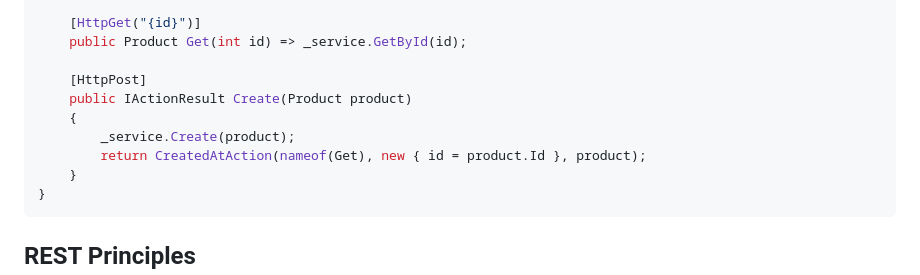
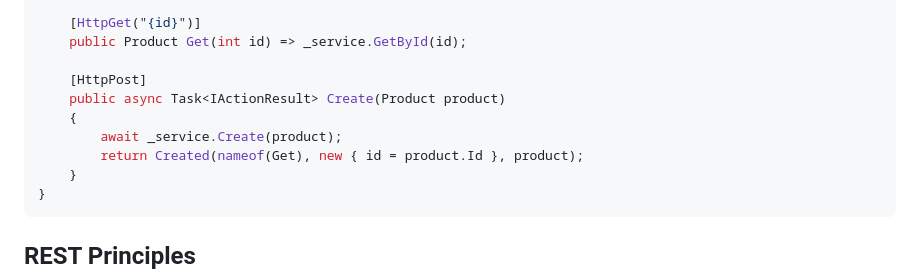
Before and after one commit to danielfoord/graphql-vs-rest, a Markdown page: slides.md, the part around the change. Rendered like a GitHub page.

Commit message:
Make Create action async in ProductsController example
Updated the Create action in the ProductsController code example to be asynchronous and use await with the service's Create method. Also changed CreatedAtAction to Created for the response.

````diff
--- a/slides.md
+++ b/slides.md
@@ -58,10 +58,10 @@ public class ProductsController : ControllerBase
     public Product Get(int id) => _service.GetById(id);
 
     [HttpPost]
-    public IActionResult Create(Product product)
+    public async Task<IActionResult> Create(Product product)
     {
-        _service.Create(product);
-        return CreatedAtAction(nameof(Get), new { id = product.Id }, product);
+        await _service.Create(product);
+        return Created(nameof(Get), new { id = product.Id }, product);
     }
 }
 ```
````
